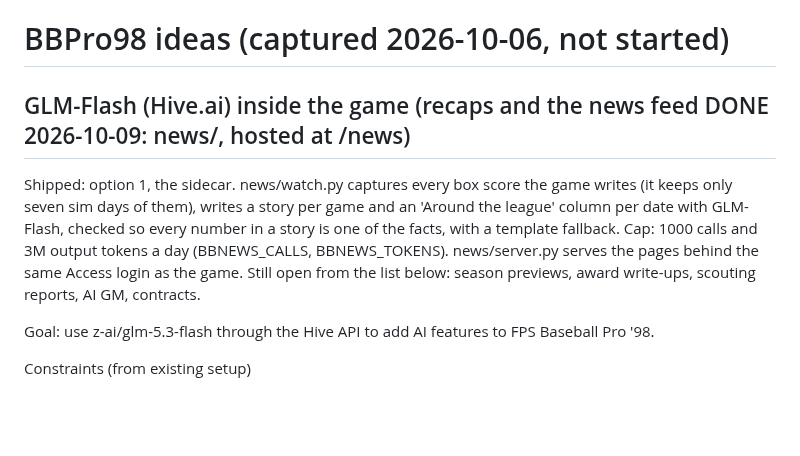
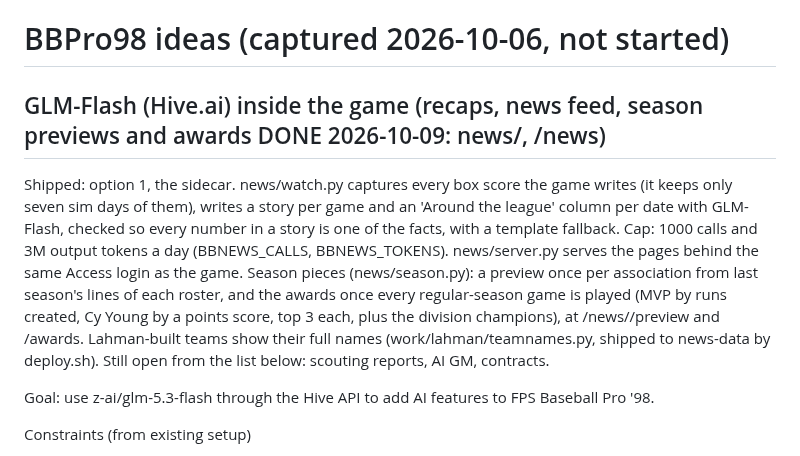
Before and after one commit to wburns02/bbpro98, a Markdown page: IDEAS.md, the part around the change. GitHub-like rendering; blank space fills up the shorter version.

Commit message:
IDEAS: season previews, awards and full team names shipped
Co-Authored-By: Claude Opus 5.5 <noreply@anthropic.com>
Claude-Session: https://claude.ai/code/session_01Q214aJwww1ewX9BLXcUXEn

```diff
--- a/IDEAS.md
+++ b/IDEAS.md
@@ -1,12 +1,16 @@
 # BBPro98 ideas (captured 2026-10-06, not started)
 
-## GLM-Flash (Hive.ai) inside the game (recaps and the news feed DONE 2026-10-09: news/, hosted at /news)
+## GLM-Flash (Hive.ai) inside the game (recaps, news feed, season previews and awards DONE 2026-10-09: news/, /news)
 
 Shipped: option 1, the sidecar. news/watch.py captures every box score the game writes (it keeps only seven sim days
 of them), writes a story per game and an 'Around the league' column per date with GLM-Flash, checked so every number
 in a story is one of the facts, with a template fallback. Cap: 1000 calls and 3M output tokens a day
 (BBNEWS_CALLS, BBNEWS_TOKENS). news/server.py serves the pages behind the same Access login as the game.
-Still open from the list below: season previews, award write-ups, scouting reports, AI GM, contracts.
+Season pieces (news/season.py): a preview once per association from last season's lines of each roster, and the
+awards once every regular-season game is played (MVP by runs created, Cy Young by a points score, top 3 each, plus the
+division champions), at /news/<ASSN>/preview and /awards. Lahman-built teams show their full names
+(work/lahman/teamnames.py, shipped to news-data by deploy.sh).
+Still open from the list below: scouting reports, AI GM, contracts.
 
 Goal: use z-ai/glm-5.3-flash through the Hive API to add AI features to FPS Baseball Pro '98.
 
```
